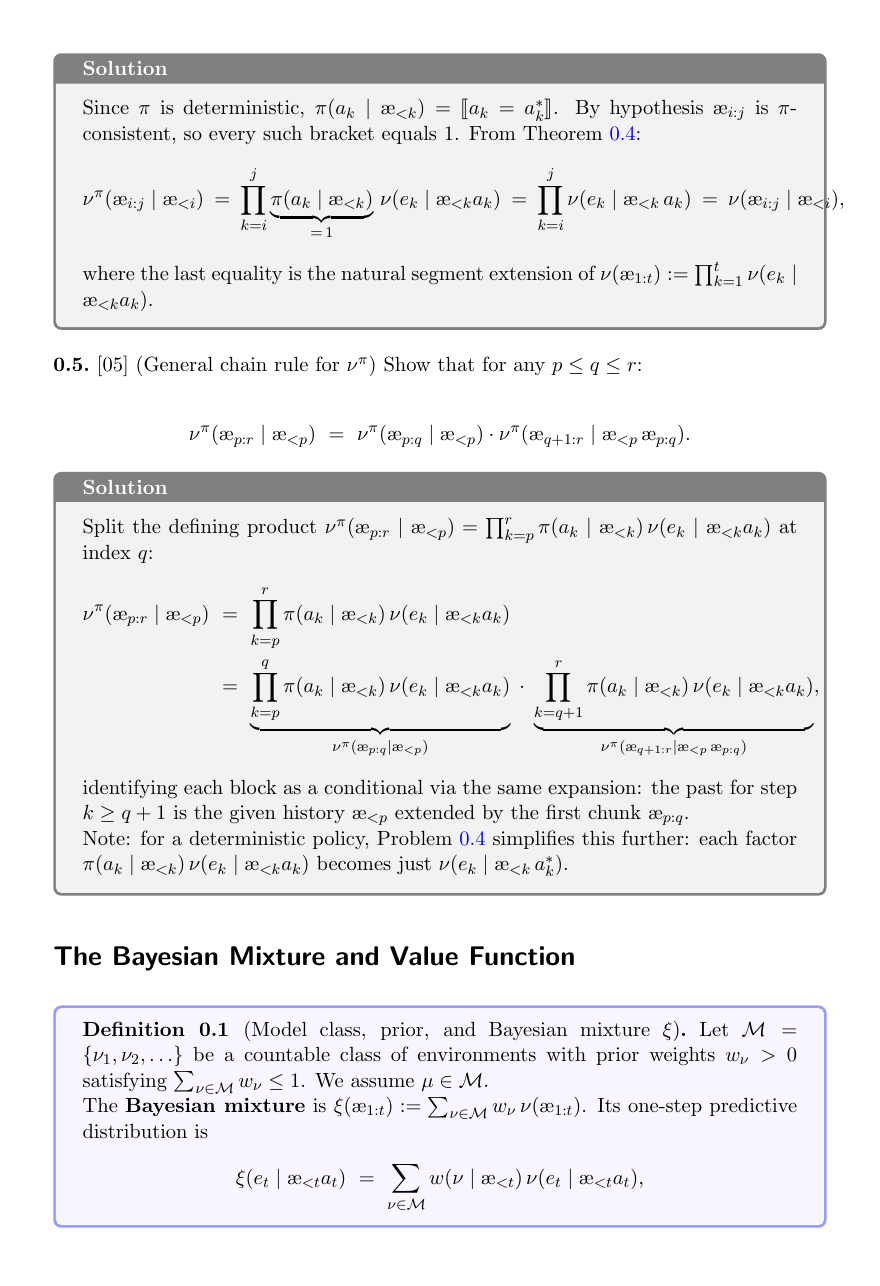
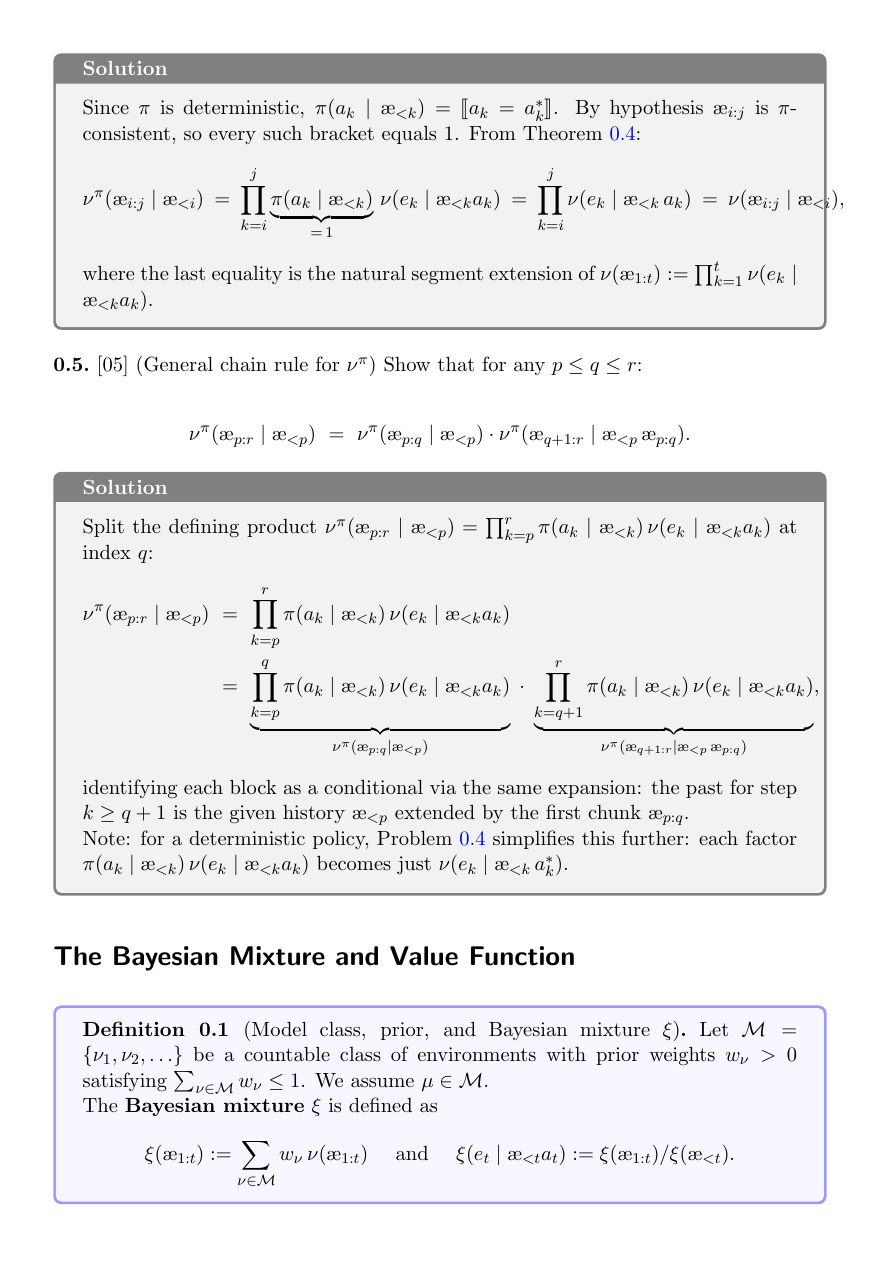
Before and after one commit to davidquarel/iliad2-aixi, a LaTeX document (aixi-worksheet.tex): page 5 of 35. Compiled offline with pdfLaTeX.

Commit message:
Missing definition of \xi(e_t | \aes_t a_t)

```diff
--- a/aixi-worksheet.tex
+++ b/aixi-worksheet.tex
@@ -321,8 +321,11 @@ Note: for a deterministic policy, \cref{prob:det_interaction} simplifies this fu
 Let $\cM = \{\nu_1, \nu_2, \ldots\}$ be a countable class of environments with prior weights $w_\nu > 0$ satisfying $\sum_{\nu \in \cM} w_\nu \leq 1$.
 We assume $\mu \in \cM$.
 
-The \textbf{Bayesian mixture} is $\xi(\aes_{1:t}) := \sum_{\nu \in \cM} w_\nu\, \nu(\aes_{1:t})$.
-Its one-step predictive distribution is
+The \textbf{Bayesian mixture} $\xi$ is defined as
+$$
+\xi(\aes_{1:t}) := \sum_{\nu \in \cM} w_\nu\, \nu(\aes_{1:t}) \quad \text{ and } \quad \xi(e_t \mid \aes_{<t} a_t) := \xi(\aes_{1:t}) / \xi(\aes_{<t}).
+$$
+One can show that the one-step predictive distribution can be written as
 \[
     \xi(e_t \mid \aes_{<t} a_t)
     ~=~ \sum_{\nu \in \cM} w(\nu \mid \aes_{<t})\, \nu(e_t \mid \aes_{<t} a_t),
```
